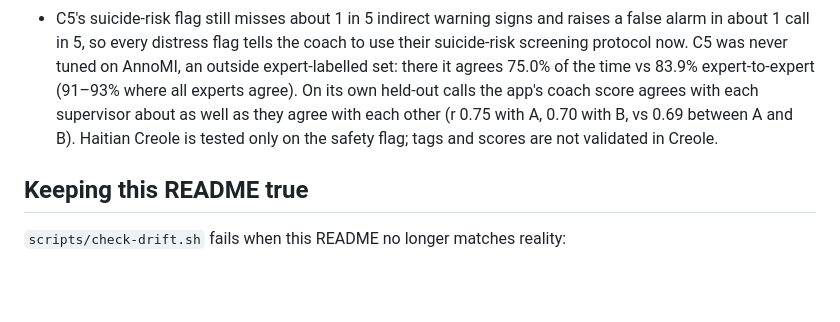
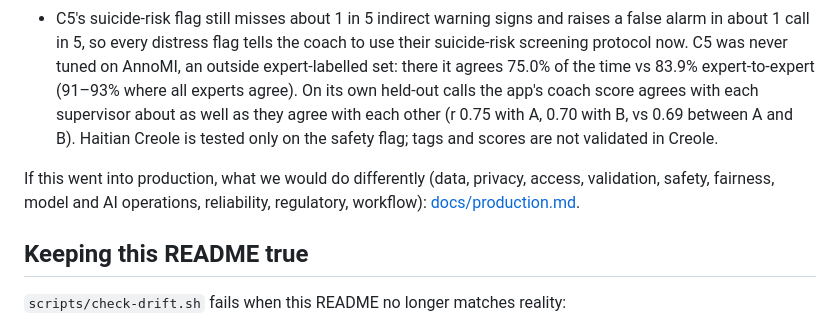
Before and after one commit to zaycruz/survivorship-360, a Markdown page: README.md, the part around the change. Drawn GitHub-style; blank space fills up the shorter version.

Commit message:
docs: production.md, what we would do differently in production; README links it under Honest limits
Co-Authored-By: Claude Opus 5.5 <noreply@anthropic.com>

```diff
--- a/README.md
+++ b/README.md
@@ -127,6 +127,8 @@ The E2E suites run against the live Workers and need only `npm ci`.
 - C4's real-data checks point the same way as the synthetic effects but do not prove them; the real walk effect is much smaller (−3.2 mg/dL, CI −6.9 to 0.5).
 - C5's suicide-risk flag still misses about 1 in 5 indirect warning signs and raises a false alarm in about 1 call in 5, so every distress flag tells the coach to use their suicide-risk screening protocol now. C5 was never tuned on AnnoMI, an outside expert-labelled set: there it agrees 75.0% of the time vs 83.9% expert-to-expert (91–93% where all experts agree). On its own held-out calls the app's coach score agrees with each supervisor about as well as they agree with each other (r 0.75 with A, 0.70 with B, vs 0.69 between A and B). Haitian Creole is tested only on the safety flag; tags and scores are not validated in Creole.
 
+If this went into production, what we would do differently (data, privacy, access, validation, safety, fairness, model and AI operations, reliability, regulatory, workflow): [docs/production.md](docs/production.md).
+
 ## Keeping this README true
 
 `scripts/check-drift.sh` fails when this README no longer matches reality:
```
Also changed, not shown: docs/production.md (added, +127 -0 lines).
